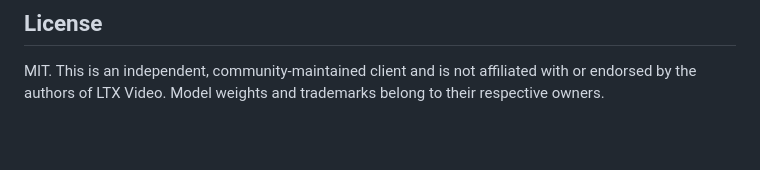
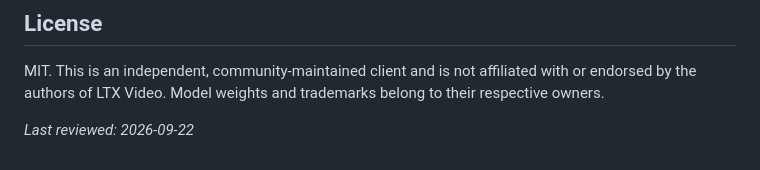
Before and after one commit to ltx-video/ltx-api, a Markdown page: README.md, the part around the change. GitHub-like rendering; blank space fills up the shorter version.

Commit message:
docs: reviewed 2026-09-22

```diff
--- a/README.md
+++ b/README.md
@@ -185,3 +185,5 @@ No. This is an independent, MIT-licensed client and is not affiliated with Light
 ## License
 
 MIT. This is an independent, community-maintained client and is not affiliated with or endorsed by the authors of LTX Video. Model weights and trademarks belong to their respective owners.
+
+_Last reviewed: 2026-09-22_
```
